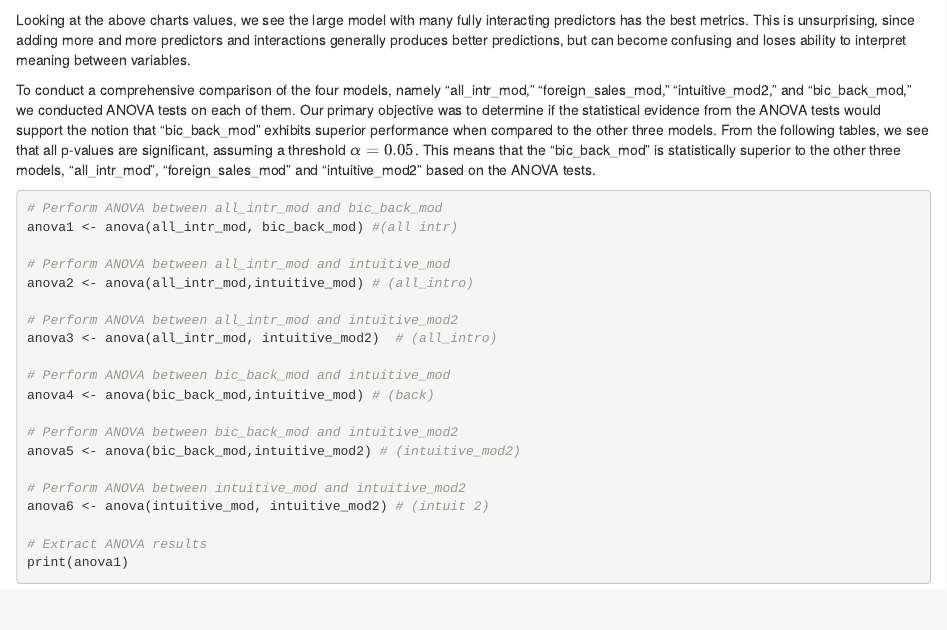
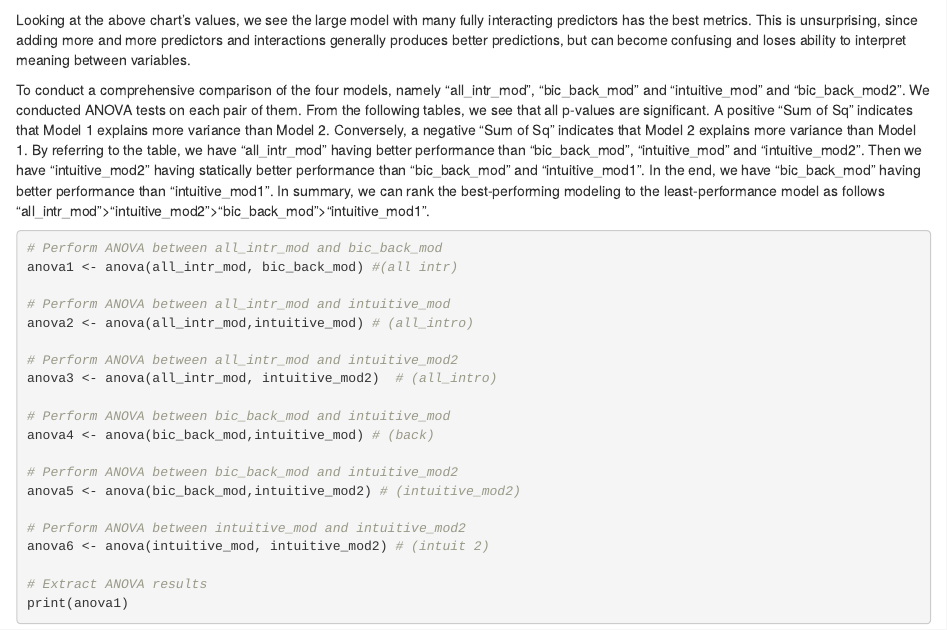
Before and after one commit to etlcook/VGSales-SLR-Analysis, an R Markdown document (zobreth_project.rmd): the page in a window 1100 px wide, from 14810 px down. Rendered offline with R 4.5, knitr and Pandoc, with nearby package versions.

Commit message:
Update zobreth_project.rmd paragraph

````diff
--- a/zobreth_project.rmd
+++ b/zobreth_project.rmd
@@ -314,10 +314,9 @@ ggplot(data_long[data_long$metric == "RMSE", ], aes(x = Model, y = value)) +
 
 ```
 
-Looking at the above charts values, we see the large model with many fully interacting predictors has the best metrics. This is unsurprising, since adding more and more predictors and interactions generally produces better predictions, but can become confusing and loses ability to interpret meaning between variables.
+Looking at the above chart's values, we see the large model with many fully interacting predictors has the best metrics. This is unsurprising, since adding more and more predictors and interactions generally produces better predictions, but can become confusing and loses ability to interpret meaning between variables.
 
-
-To conduct a comprehensive comparison of the four models, namely "all_intr_mod," "foreign_sales_mod," "intuitive_mod2," and "bic_back_mod," we conducted ANOVA tests on each of them. Our primary objective was to determine if the statistical evidence from the ANOVA tests would support the notion that "bic_back_mod" exhibits superior performance when compared to the other three models. From the following tables, we see that all p-values are significant, assuming a threshold $\alpha=0.05$. This means that the "bic_back_mod" is statistically superior to the other three models, "all_intr_mod", "foreign_sales_mod" and "intuitive_mod2" based on the ANOVA tests.
+To conduct a comprehensive comparison of the four models, namely "all_intr_mod", "bic_back_mod" and "intuitive_mod" and "bic_back_mod2". We conducted ANOVA tests on each pair of them. From the following tables, we see that all p-values are significant. A positive "Sum of Sq" indicates that Model 1 explains more variance than Model 2. Conversely, a negative "Sum of Sq" indicates that Model 2 explains more variance than Model 1. By referring to the table, we have "all_intr_mod" having better performance than "bic_back_mod", "intuitive_mod" and "intuitive_mod2". Then we have "intuitive_mod2" having statically better performance than "bic_back_mod" and "intuitive_mod1". In the end, we have "bic_back_mod" having better performance than "intuitive_mod1". In summary, we can rank the best-performing modeling to the least-performance model as follows "all_intr_mod">"intuitive_mod2">"bic_back_mod">"intuitive_mod1".
 
 ```{r}
 
````
Also changed, not shown: zobreth_project.rmd (1 more changed lines).
